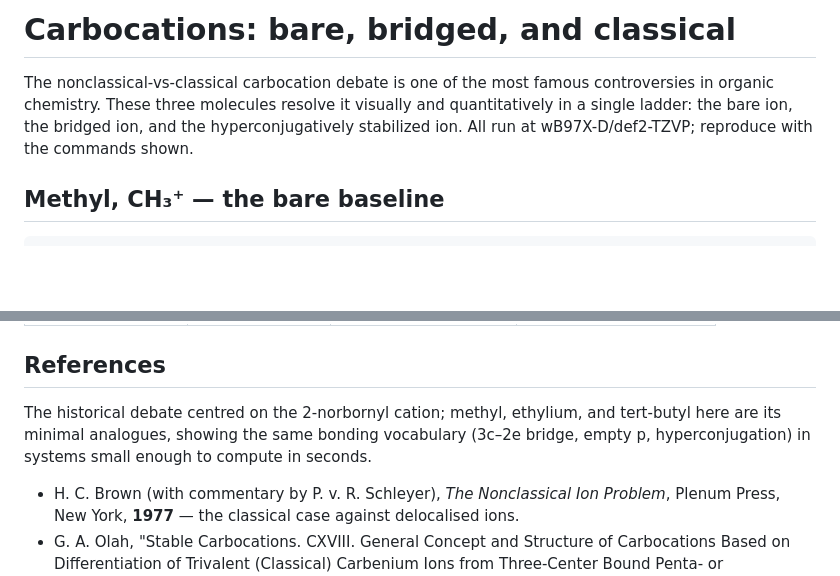
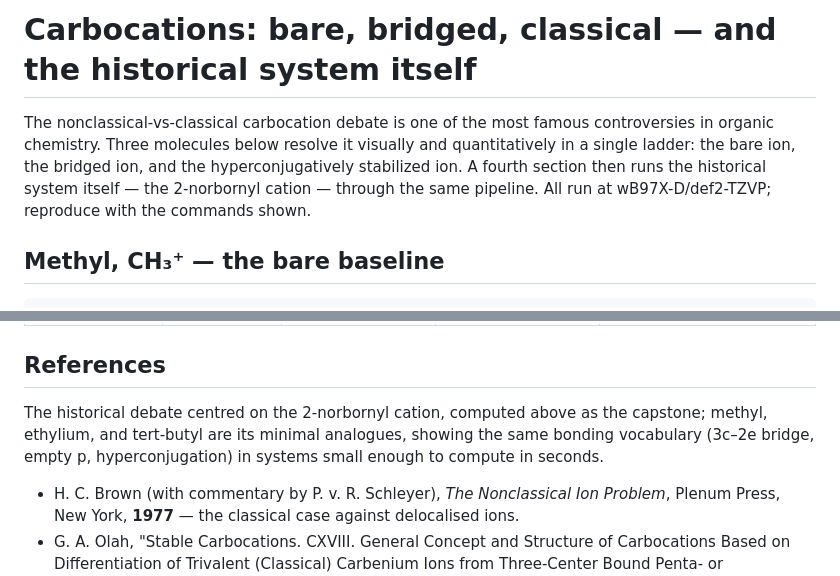
Before and after one commit to exergonic/avo_ibo, a Markdown page: examples/carbocations.md, 2 parts joined by grey strips. Rendered like a GitHub page; blank space fills up the shorter version.

```diff
--- a/examples/carbocations.md
+++ b/examples/carbocations.md
@@ -1,9 +1,11 @@
-# Carbocations: bare, bridged, and classical
+# Carbocations: bare, bridged, classical — and the historical system itself
 
 The nonclassical-vs-classical carbocation debate is one of the most famous
-controversies in organic chemistry. These three molecules resolve it visually
+controversies in organic chemistry. Three molecules below resolve it visually
 and quantitatively in a single ladder: the bare ion, the bridged ion, and
-the hyperconjugatively stabilized ion. All run at wB97X-D/def2-TZVP;
+the hyperconjugatively stabilized ion. A fourth section then runs the
+historical system itself — the 2-norbornyl cation — through the same
+pipeline. All run at wB97X-D/def2-TZVP;
 reproduce with the commands shown.
 
 ## Methyl, CH₃⁺ — the bare baseline
@@ -113,10 +155,10 @@ donation, far below true bridging.
 
 ## References
 
-The historical debate centred on the 2-norbornyl cation; methyl,
-ethylium, and tert-butyl here are its minimal analogues, showing the
-same bonding vocabulary (3c–2e bridge, empty p, hyperconjugation) in
-systems small enough to compute in seconds.
+The historical debate centred on the 2-norbornyl cation, computed above
+as the capstone; methyl, ethylium, and tert-butyl are its minimal
+analogues, showing the same bonding vocabulary (3c–2e bridge, empty p,
+hyperconjugation) in systems small enough to compute in seconds.
 
 - H. C. Brown (with commentary by P. v. R. Schleyer), *The
   Nonclassical Ion Problem*, Plenum Press, New York, **1977** — the
```
Also changed, not shown: other parts of examples/carbocations.md (+47 -7 lines), examples/img/norbornyl_2e3c_bridge.png (added), 1 other file.
